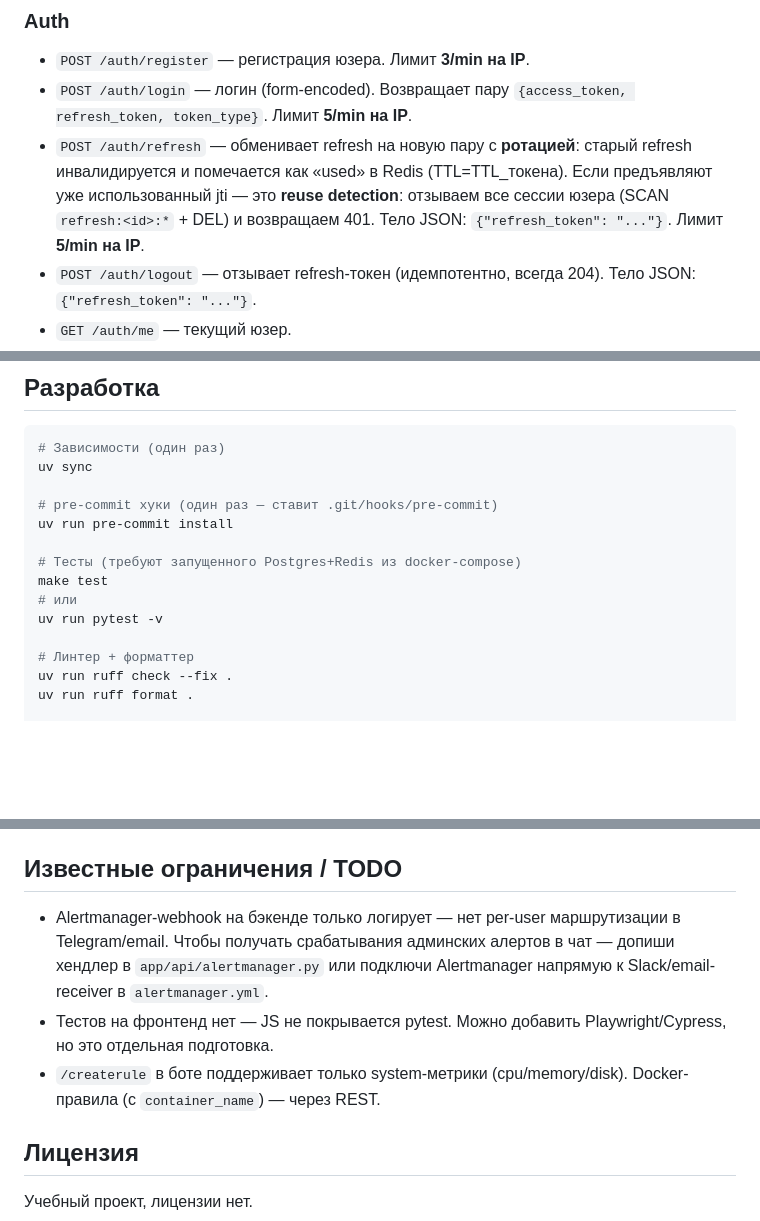
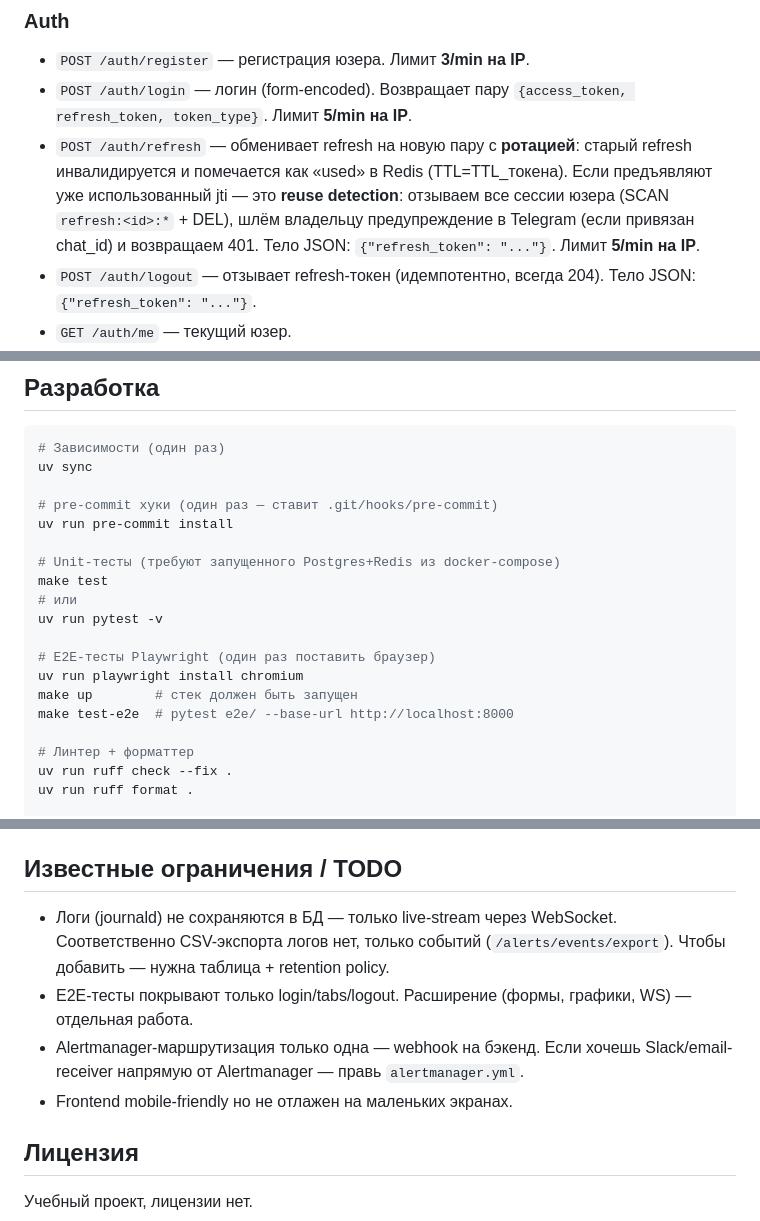
Before and after one commit to IDRENAL/PulseWatch, a Markdown page: README.md, 3 parts joined by grey strips. Drawn GitHub-style; blank space fills up the shorter version.

Commit message:
docs: README covers V-CC features (admin telegram, docker /createrule, reuse telegram notify, mute respect, events CSV, rule form, E2E, backup/restore)

```diff
--- a/README.md
+++ b/README.md
@@ -116,7 +117,7 @@ curl -X POST http://localhost:8000/servers/register \
 ### Auth
 - `POST /auth/register` — регистрация юзера. Лимит **3/min на IP**.
 - `POST /auth/login` — логин (form-encoded). Возвращает пару `{access_token, refresh_token, token_type}`. Лимит **5/min на IP**.
-- `POST /auth/refresh` — обменивает refresh на новую пару с **ротацией**: старый refresh инвалидируется и помечается как «used» в Redis (TTL=TTL_токена). Если предъявляют уже использованный jti — это **reuse detection**: отзываем все сессии юзера (SCAN `refresh:<id>:*` + DEL) и возвращаем 401. Тело JSON: `{"refresh_token": "..."}`. Лимит **5/min на IP**.
+- `POST /auth/refresh` — обменивает refresh на новую пару с **ротацией**: старый refresh инвалидируется и помечается как «used» в Redis (TTL=TTL_токена). Если предъявляют уже использованный jti — это **reuse detection**: отзываем все сессии юзера (SCAN `refresh:<id>:*` + DEL), шлём владельцу предупреждение в Telegram (если привязан chat_id) и возвращаем 401. Тело JSON: `{"refresh_token": "..."}`. Лимит **5/min на IP**.
 - `POST /auth/logout` — отзывает refresh-токен (идемпотентно, всегда 204). Тело JSON: `{"refresh_token": "..."}`.
 - `GET /auth/me` — текущий юзер.
 - `POST /auth/me/telegram/code` — генерит одноразовый код привязки + deep-link `https://t.me/<bot>?start=<code>` (TTL 10 мин). Юзер шлёт `/start <code>` боту → бот ставит chat_id.
@@ -342,10 +344,15 @@ uv sync
 # pre-commit хуки (один раз — ставит .git/hooks/pre-commit)
 uv run pre-commit install
 
-# Тесты (требуют запущенного Postgres+Redis из docker-compose)
+# Unit-тесты (требуют запущенного Postgres+Redis из docker-compose)
 make test
 # или
 uv run pytest -v
+
+# E2E-тесты Playwright (один раз поставить браузер)
+uv run playwright install chromium
+make up        # стек должен быть запущен
+make test-e2e  # pytest e2e/ --base-url http://localhost:8000
 
 # Линтер + форматтер
 uv run ruff check --fix .
@@ -420,9 +427,10 @@ UI на `http://localhost:8000/` — увидишь как метрики обн
 
 ## Известные ограничения / TODO
 
-- Alertmanager-webhook на бэкенде только логирует — нет per-user маршрутизации в Telegram/email. Чтобы получать срабатывания админских алертов в чат — допиши хендлер в `app/api/alertmanager.py` или подключи Alertmanager напрямую к Slack/email-receiver в `alertmanager.yml`.
-- Тестов на фронтенд нет — JS не покрывается pytest. Можно добавить Playwright/Cypress, но это отдельная подготовка.
-- `/createrule` в боте поддерживает только system-метрики (cpu/memory/disk). Docker-правила (с `container_name`) — через REST.
+- Логи (journald) не сохраняются в БД — только live-stream через WebSocket. Соответственно CSV-экспорта логов нет, только событий (`/alerts/events/export`). Чтобы добавить — нужна таблица + retention policy.
+- E2E-тесты покрывают только login/tabs/logout. Расширение (формы, графики, WS) — отдельная работа.
+- Alertmanager-маршрутизация только одна — webhook на бэкенд. Если хочешь Slack/email-receiver напрямую от Alertmanager — правь `alertmanager.yml`.
+- Frontend mobile-friendly но не отлажен на маленьких экранах.
 
 ## Лицензия
 
```
Also changed, not shown: other parts of README.md (+7 -5 lines).
